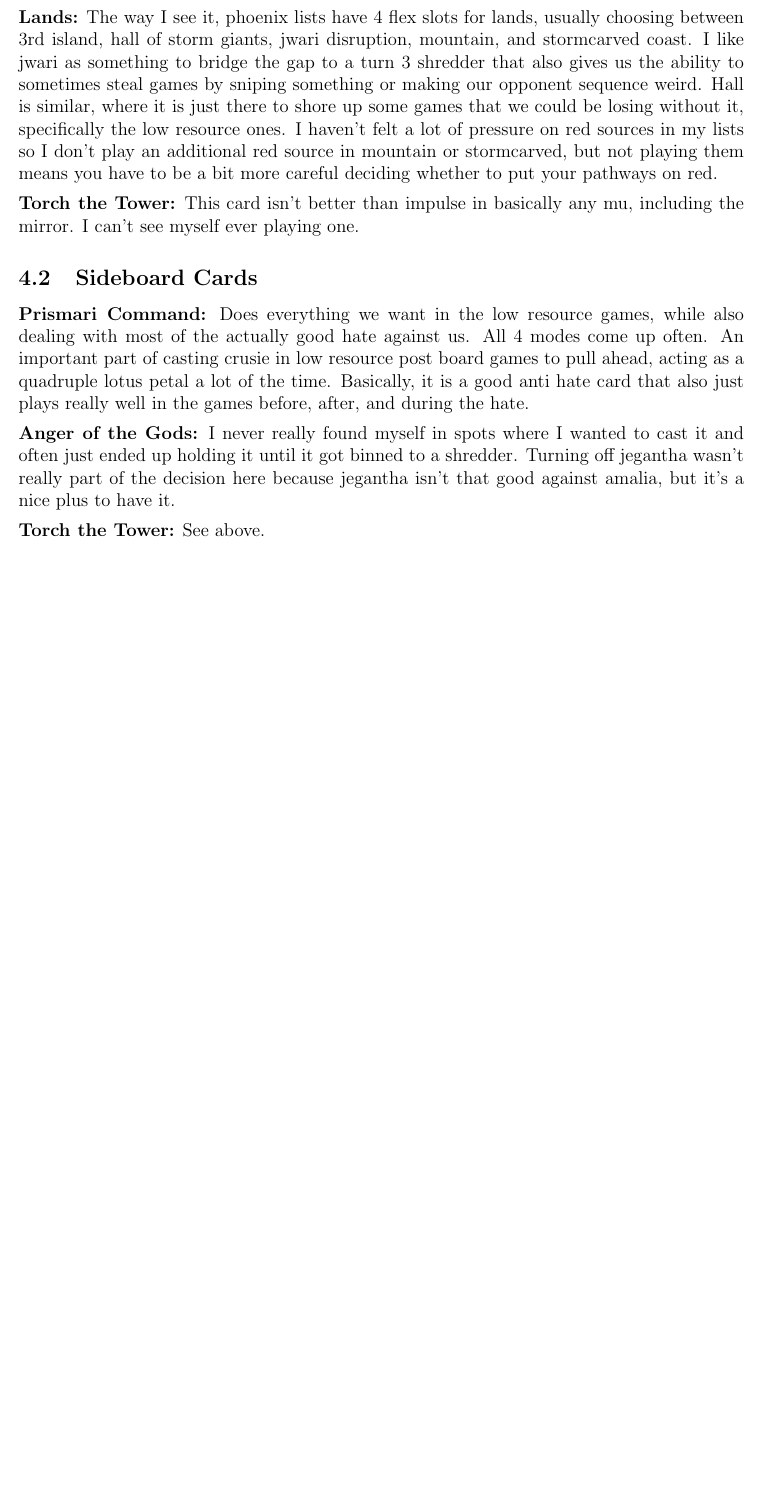
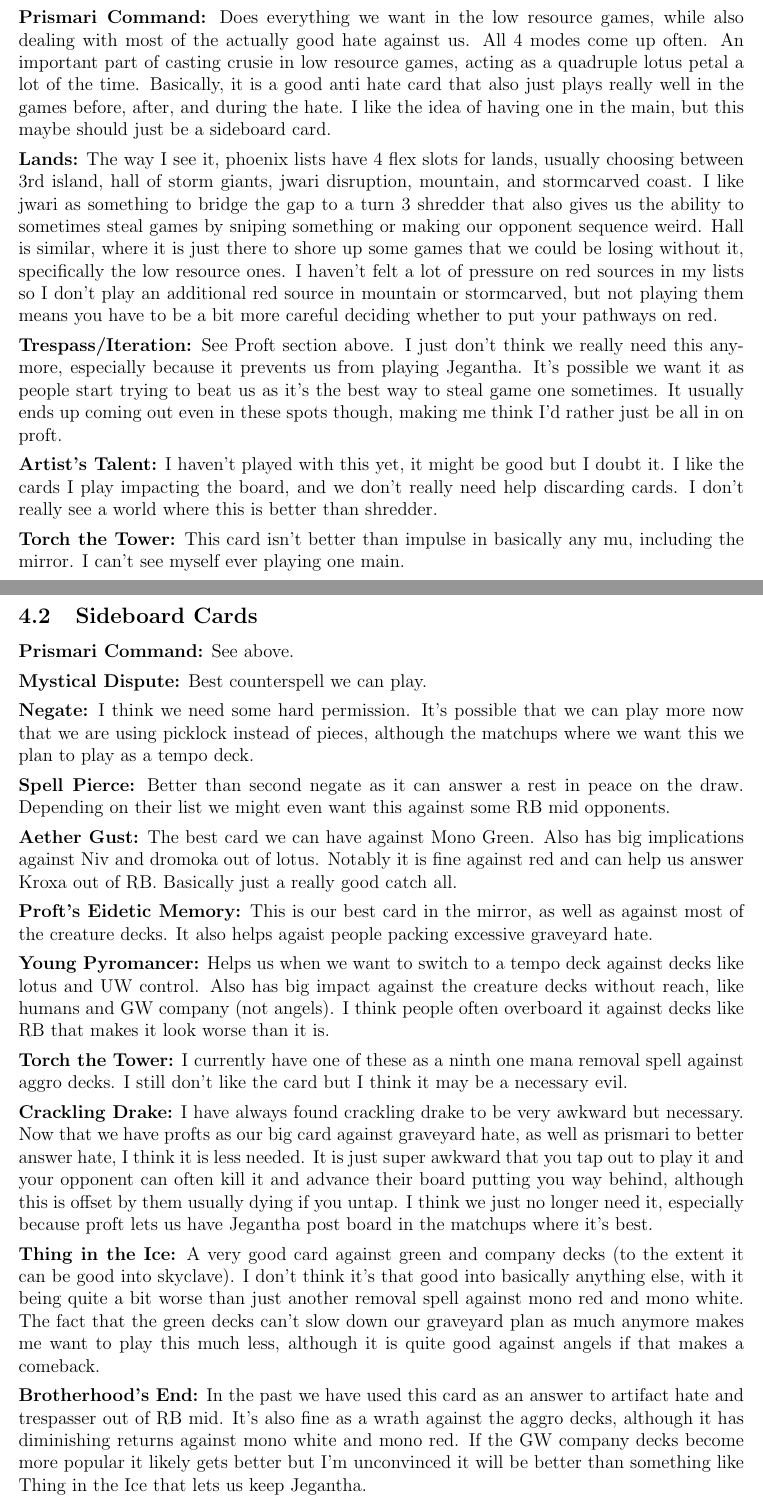
Before and after one commit to mulloyj/Phoenix, a LaTeX document (phoenix.tex): part of page 7 of 8 before the commit and two parts of pages 7 and 8 of 10 after it, the two joined at a grey line, cut so that both start at the same text, the shorter picture padded with empty space. Compiled offline with pdfLaTeX.

Commit message:
aug 28 update

```diff
--- a/phoenix.tex
+++ b/phoenix.tex
@@ -110 +112,2 @@
 \noindent \textbf{Spell Pierce:}
+A nice catch all against basically every deck. It often comes out even if it has targets but I like it for game ones. Also nice as a one mana piece of interaction.
@@ -112,25 +114,71 @@
 
 \vspace{0.4em}
 \noindent \textbf{Prismari Command:}
-I feel very close to wanting one of these main, just haven't pulled the trigger yet. See SB section for why I like it.
+Does everything we want in the low resource games, while also dealing with most of the actually good hate against us. All 4 modes come up often. An important part of casting crusie in low resource games, acting as a quadruple lotus petal a lot of the time. Basically, it is a good anti hate card that also just plays really well in the games before, after, and during the hate. I like the idea of having one in the main, but this maybe should just be a sideboard card.
 
 \vspace{0.4em}
 \noindent \textbf{Lands:}
 The way I see it, phoenix lists have 4 flex slots for lands, usually choosing between 3rd island, hall of storm giants, jwari disruption, mountain, and stormcarved coast. I like jwari as something to bridge the gap to a turn 3 shredder that also gives us the ability to sometimes steal games by sniping something or making our opponent sequence weird. Hall is similar, where it is just there to shore up some games that we could be losing without it, specifically the low resource ones. I haven't felt a lot of pressure on red sources in my lists so I don't play an additional red source in mountain or stormcarved, but not playing them means you have to be a bit more careful deciding whether to put your pathways on red.
 
 \vspace{0.4em}
+\noindent \textbf{Trespass/Iteration:}
+See Proft section above. I just don't think we really need this anymore, especially because it prevents us from playing Jegantha. It's possible we want it as people start trying to beat us as it's the best way to steal game one sometimes. It usually ends up coming out even in these spots though, making me think I'd rather just be all in on proft.
+
+\vspace{0.4em}
+\noindent \textbf{Artist's Talent:}
+I haven't played with this yet, it might be good but I doubt it. I like the cards I play impacting the board, and we don't really need help discarding cards. I don't really see a world where this is better than shredder.
+
+\vspace{0.4em}
 \noindent \textbf{Torch the Tower:}
-This card isn't better than impulse in basically any mu, including the mirror. I can't see myself ever playing one.
+This card isn't better than impulse in basically any mu, including the mirror. I can't see myself ever playing one main.
 
 \subsection{Sideboard Cards}
 \label{sec:sbchoices}
 \noindent \textbf{Prismari Command:}
-Does everything we want in the low resource games, while also dealing with most of the actually good hate against us. All 4 modes come up often. An important part of casting crusie in low resource post board games to pull ahead, acting as a quadruple lotus petal a lot of the time. Basically, it is a good anti hate card that also just plays really well in the games before, after, and during the hate.
+See above.
+
+\vspace{0.4em}
+\noindent \textbf{Mystical Dispute:}
+Best counterspell we can play.
+
+\vspace{0.4em}
+\noindent \textbf{Negate:}
+I think we need some hard permission. It's possible that we can play more now that we are using picklock instead of pieces, although the matchups where we want this we plan to play as a tempo deck.
+
+\vspace{0.4em}
+\noindent \textbf{Spell Pierce:}
+Better than second negate as it can answer a rest in peace on the draw. Depending on their list we might even want this against some RB mid opponents.
+
+\vspace{0.4em}
+\noindent \textbf{Aether Gust:}
+The best card we can have against Mono Green. Also has big implications against Niv and dromoka out of lotus. Notably it is fine against red and can help us answer Kroxa out of RB. Basically just a really good catch all.
+
+\vspace{0.4em}
+\noindent \textbf{Proft's Eidetic Memory:}
+This is our best card in the mirror, as well as against most of the creature decks. It also helps agaist people packing excessive graveyard hate.
+
+\vspace{0.4em}
+\noindent \textbf{Young Pyromancer:}
+Helps us when we want to switch to a tempo deck against decks like lotus and UW control. Also has big impact against the creature decks without reach, like humans and GW company (not angels). I think people often overboard it against decks like RB that makes it look worse than it is.
+
+\vspace{0.4em}
+\noindent \textbf{Torch the Tower:}
+I currently have one of these as a ninth one mana removal spell against aggro decks. I still don't like the card but I think it may be a necessary evil.
+
+\vspace{0.4em}
+\noindent \textbf{Crackling Drake:}
+I have always found crackling drake to be very awkward but necessary. Now that we have profts as our big card against graveyard hate, as well as prismari to better answer hate, I think it is less needed. It is just super awkward that you tap out to play it and your opponent can often kill it and advance their board putting you way behind, although this is offset by them usually dying if you untap. I think we just no longer need it, especially because proft lets us have Jegantha post board in the matchups where it's best.
+
+\vspace{0.4em}
+\noindent \textbf{Thing in the Ice:}
+A very good card against green and company decks (to the extent it can be good into skyclave). I don't think it's that good into basically anything else, with it being quite a bit worse than just another removal spell against mono red and mono white. The fact that the green decks can't slow down our graveyard plan as much anymore makes me want to play this much less, although it is quite good against angels if that makes a comeback.
+
+\vspace{0.4em}
+\noindent \textbf{Brotherhood's End:}
+In the past we have used this card as an answer to artifact hate and trespasser out of RB mid. It's also fine as a wrath against the aggro decks, although it has diminishing returns against mono white and mono red. If the GW company decks become more popular it likely gets better but I'm unconvinced it will be better than something like Thing in the Ice that lets us keep Jegantha.
 
 \vspace{0.4em}
 \noindent \textbf{Anger of the Gods:}
-I never really found myself in spots where I wanted to cast it and often just ended up holding it until it got binned to a shredder. Turning off jegantha wasn't really part of the decision here because jegantha isn't that good against amalia, but it's a nice plus to have it.
+Without Amalia in the format anymore this card is significantly worse than brotherhood's end.
 
 \vspace{0.4em}
-\noindent \textbf{Torch the Tower:}
-See above.
```
Also changed, not shown: decklist.png, phoenix.tex (27 more changed lines), 2 other files.
